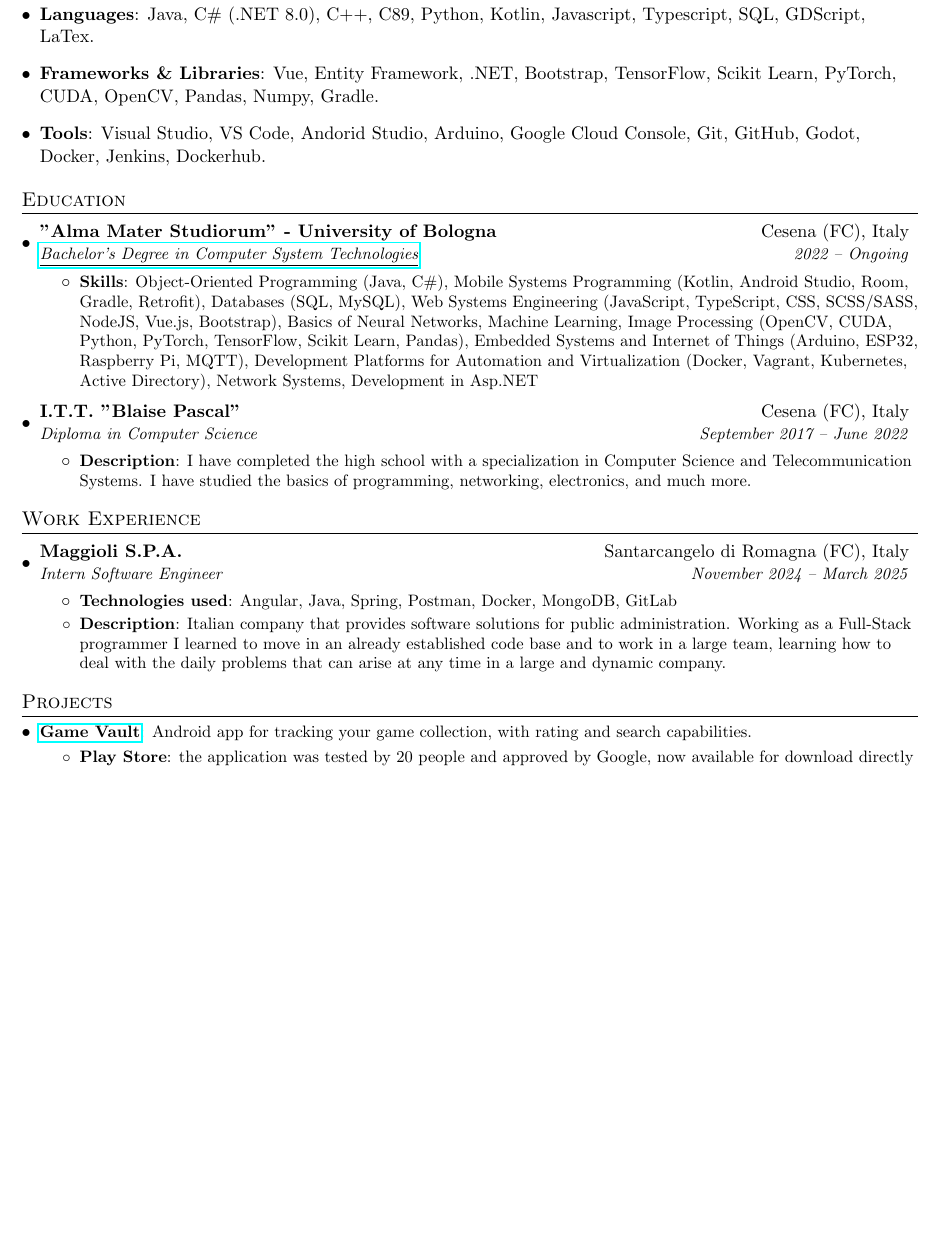
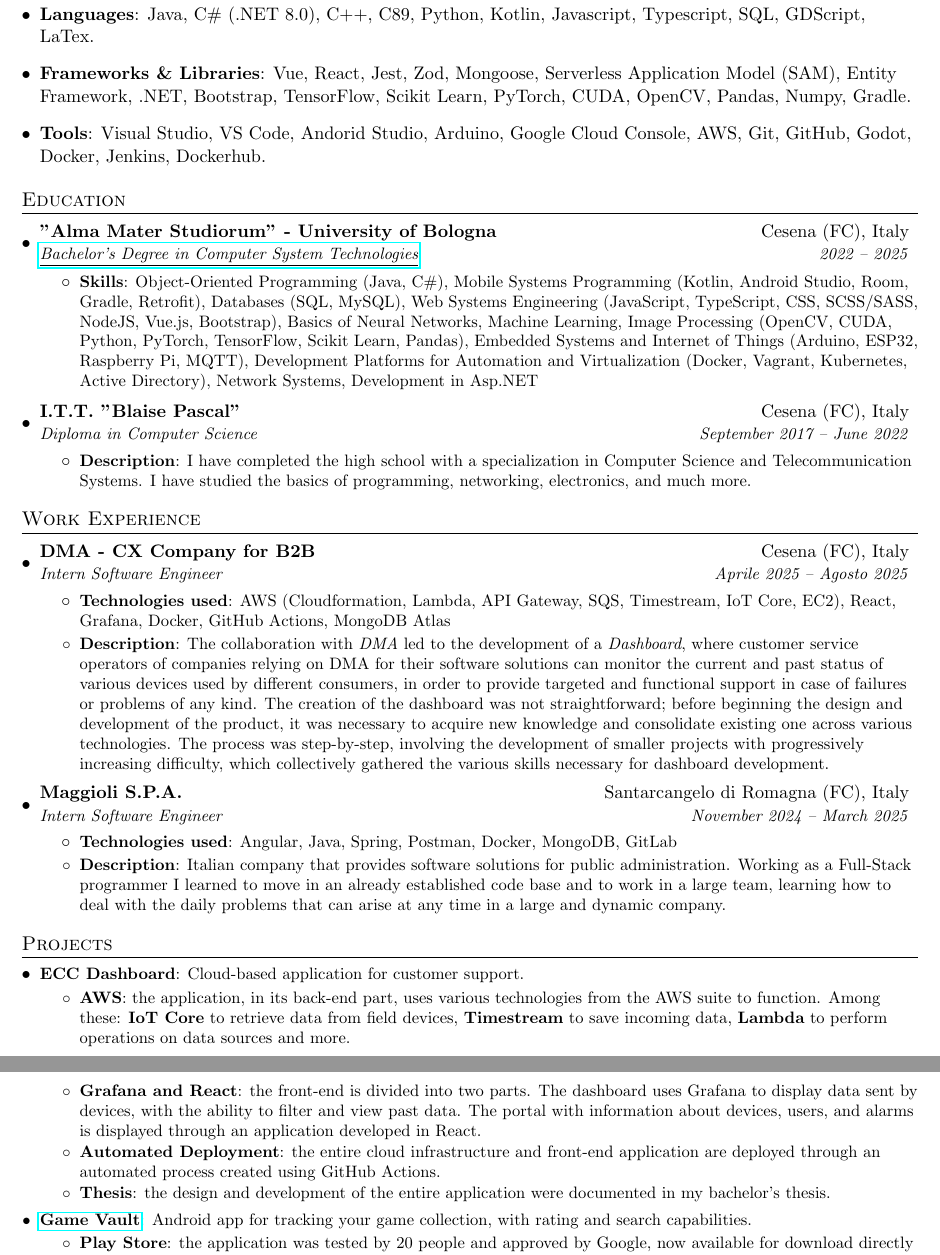
Before and after one commit to MatteoCalvanico/CV, a LaTeX CV (Matteo-Calvanico-CV-ENG.tex): part of page 1 of 2 before the commit and two parts of pages 1 and 2 of 2 after it, the two joined at a grey line, cut so that both start at the same text, the shorter picture padded with empty space. Compiled offline with pdfLaTeX.

Commit message:
Update CV to reflect new skills, work experience, and project details

```diff
--- a/Matteo-Calvanico-CV-ENG.tex
+++ b/Matteo-Calvanico-CV-ENG.tex
@@ -91,11 +91,11 @@
     \hfill
     }
   \item{
-    \textbf{Frameworks \& Libraries}{: Vue, Entity Framework, .NET, Bootstrap, TensorFlow, Scikit Learn, PyTorch, CUDA, OpenCV, Pandas, Numpy, Gradle.}
+    \textbf{Frameworks \& Libraries}{: Vue, React, Jest, Zod, Mongoose, Serverless Application Model (SAM), Entity Framework, .NET, Bootstrap, TensorFlow, Scikit Learn, PyTorch, CUDA, OpenCV, Pandas, Numpy, Gradle.}
     \hfill
     }
   \item{
-    \textbf{Tools}{: Visual Studio, VS Code, Andorid Studio, Arduino, Google Cloud Console, Git, GitHub, Godot, Docker, Jenkins, Dockerhub.}
+    \textbf{Tools}{: Visual Studio, VS Code, Andorid Studio, Arduino, Google Cloud Console, AWS, Git, GitHub, Godot, Docker, Jenkins, Dockerhub.}
     \hfill
     }
   \resumeSubHeadingListEnd
@@ -105,7 +105,7 @@
   \resumeSubHeadingListStart
     \resumeSubheading
       {"Alma Mater Studiorum" - University of Bologna}{Cesena (FC), Italy}
-      {\href{https://corsi.unibo.it/1cycle/ComputerSystemTechnologies}{\underline{Bachelor's Degree in Computer System Technologies}}}{2022 -- Ongoing}
+      {\href{https://corsi.unibo.it/1cycle/ComputerSystemTechnologies}{\underline{Bachelor's Degree in Computer System Technologies}}}{2022 -- 2025}
       \resumeItemListStart
           \resumeItem{Skills}{Object-Oriented Programming (Java, C\#), Mobile Systems Programming (Kotlin, Android Studio, Room, Gradle, Retrofit), Databases (SQL, MySQL), Web Systems Engineering (JavaScript, TypeScript, CSS, SCSS/SASS, NodeJS, Vue.js, Bootstrap), Basics of Neural Networks, Machine Learning, Image Processing (OpenCV, CUDA, Python, PyTorch, TensorFlow, Scikit Learn, Pandas),
           Embedded Systems and Internet of Things (Arduino, ESP32, Raspberry Pi, MQTT), Development Platforms for Automation and Virtualization (Docker, Vagrant, Kubernetes, Active Directory), Network Systems, Development in Asp.NET}
@@ -121,6 +121,12 @@
 %-----------EXPERIENCE-----------------
 \section{Work Experience}
 \resumeSubHeadingListStart
+    \resumeSubheading{DMA - CX Company for B2B}{Cesena (FC), Italy}{Intern Software Engineer}{Aprile 2025 -- Agosto 2025}
+    \resumeItemListStart
+        \resumeItem{Technologies used} {AWS (Cloudformation, Lambda, API Gateway, SQS, Timestream, IoT Core, EC2), React, Grafana, Docker, GitHub Actions, MongoDB Atlas}
+        \resumeItem{Description}
+        {The collaboration with \emph{DMA} led to the development of a \emph{Dashboard}, where customer service operators of companies relying on DMA for their software solutions can monitor the current and past status of various devices used by different consumers, in order to provide targeted and functional support in case of failures or problems of any kind. The creation of the dashboard was not straightforward; before beginning the design and development of the product, it was necessary to acquire new knowledge and consolidate existing one across various technologies. The process was step-by-step, involving the development of smaller projects with progressively increasing difficulty, which collectively gathered the various skills necessary for dashboard development.}
+    \resumeItemListEnd
     \resumeSubheading{Maggioli S.P.A.}{Santarcangelo di Romagna (FC), Italy}{Intern Software Engineer}{November 2024 -- March 2025}
     \resumeItemListStart
         \resumeItem{Technologies used} {Angular, Java, Spring, Postman, Docker, MongoDB, GitLab}
@@ -132,6 +138,14 @@
 %-----------PROJECTS-----------------
 \section{Projects}
   \resumeSubHeadingListStart
+  \resumeSubItem{ECC Dashboard}
+      {Cloud-based application for customer support.}
+  \resumeItemListStart
+    \resumeItem{AWS}{the application, in its back-end part, uses various technologies from the AWS suite to function. Among these: \textbf{IoT Core} to retrieve data from field devices, \textbf{Timestream} to save incoming data, \textbf{Lambda} to perform operations on data sources and more.}
+    \resumeItem{Grafana and React}{the front-end is divided into two parts. The dashboard uses Grafana to display data sent by devices, with the ability to filter and view past data. The portal with information about devices, users, and alarms is displayed through an application developed in React.}
+    \resumeItem{Automated Deployment}{the entire cloud infrastructure and front-end application are deployed through an automated process created using GitHub Actions.}
+    \resumeItem{Thesis}{the design and development of the entire application were documented in my bachelor's thesis.}
+  \resumeItemListEnd
   \resumeSubItem{\href{https://github.com/MatteoCalvanico/Mobile24-CalvanicoMonti-GameVault}{Game Vault}}
       {Android app for tracking your game collection, with rating and search capabilities.}
   \resumeItemListStart
```
Also changed, not shown: Matteo-Calvanico-CV-ENG.pdf.
